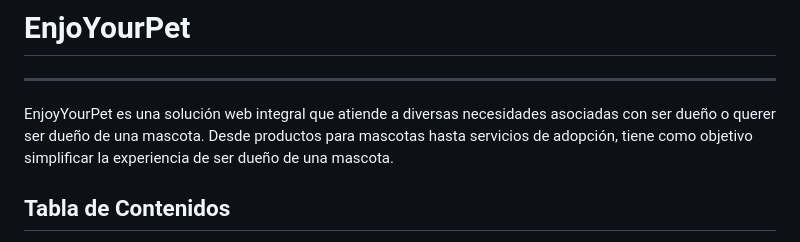
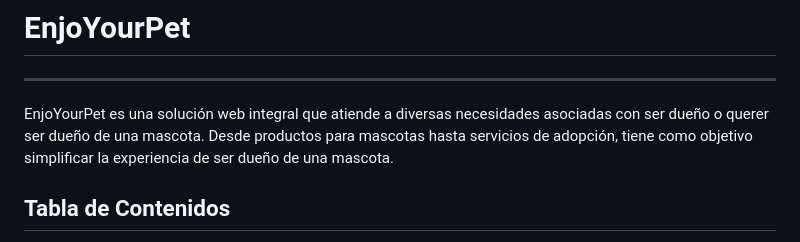
Before and after one commit to EnjoyPet/Enjoy, a Markdown page: LEEME.md, the part around the change. Rendered like a GitHub page.

```diff
--- a/LEEME.md
+++ b/LEEME.md
@@ -1,7 +1,7 @@
 # EnjoYourPet
 ***
 
-EnjoyYourPet es una solución web integral que atiende a diversas necesidades asociadas con ser dueño o querer ser dueño de una mascota. Desde productos para mascotas hasta servicios de adopción, tiene como objetivo simplificar la experiencia de ser dueño de una mascota.
+EnjoYourPet es una solución web integral que atiende a diversas necesidades asociadas con ser dueño o querer ser dueño de una mascota. Desde productos para mascotas hasta servicios de adopción, tiene como objetivo simplificar la experiencia de ser dueño de una mascota.
 
 ## Tabla de Contenidos
 1. [Información General](#general-info)
```
